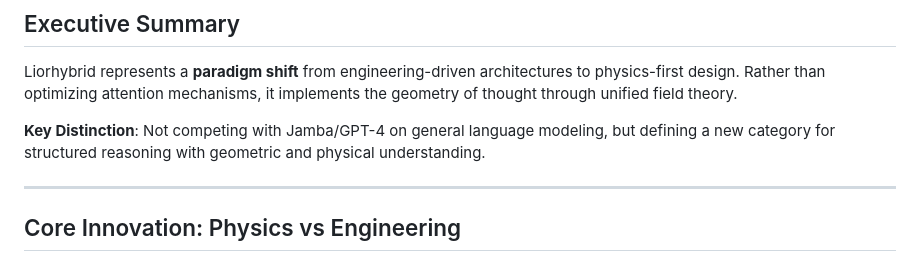
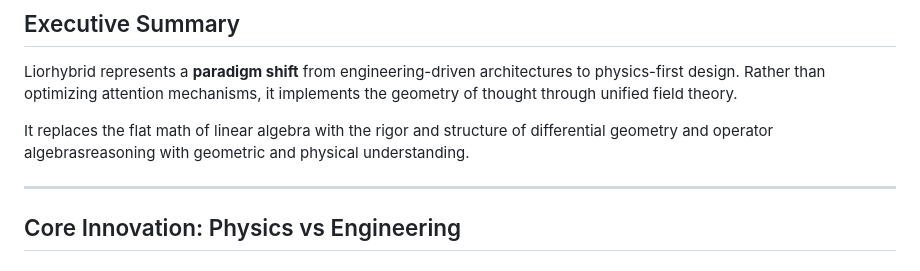
Before and after one commit to JewJitsu11B/Liorhybrid, a Markdown page: ARCHITECTURE_COMPARISON.md, the part around the change. Rendered like a GitHub page.

```diff
--- a/ARCHITECTURE_COMPARISON.md
+++ b/ARCHITECTURE_COMPARISON.md
@@ -9,7 +9,7 @@
 
 Liorhybrid represents a **paradigm shift** from engineering-driven architectures to physics-first design. Rather than optimizing attention mechanisms, it implements the geometry of thought through unified field theory.
 
-**Key Distinction**: Not competing with Jamba/GPT-4 on general language modeling, but defining a new category for structured reasoning with geometric and physical understanding.
+It replaces the flat math of linear algebra with the rigor and structure of differential geometry and operator algebrasreasoning with geometric and physical understanding.
 
 ---
 
```
